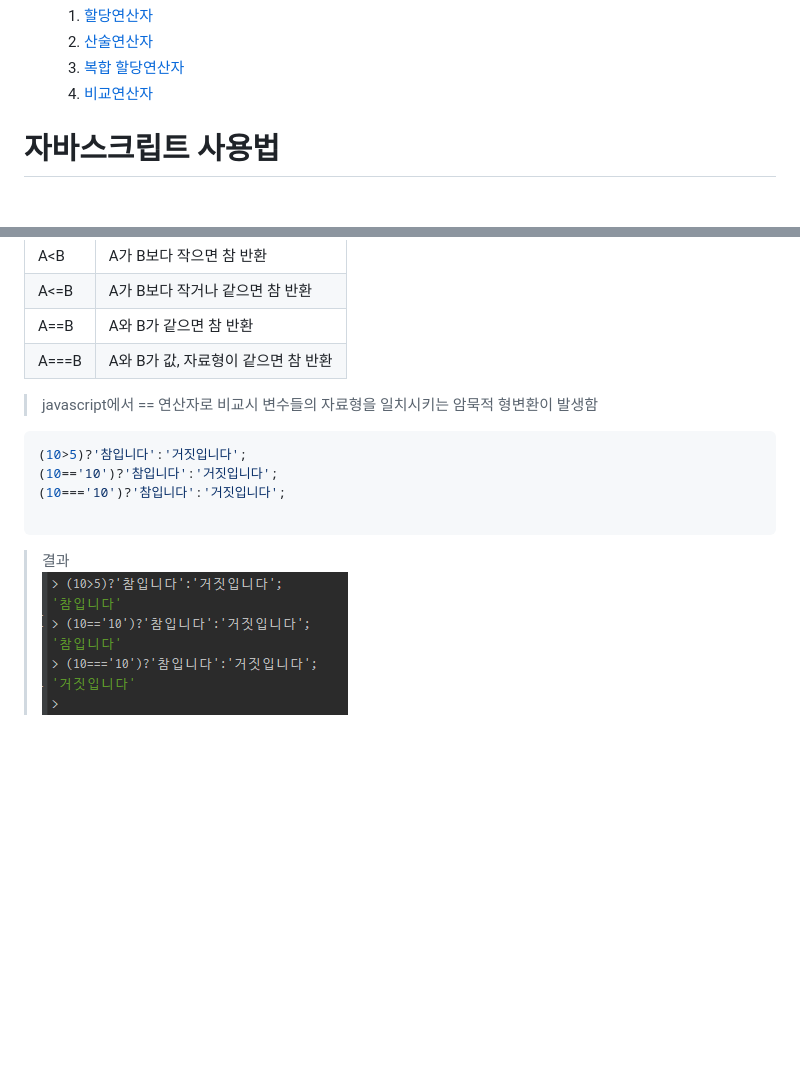
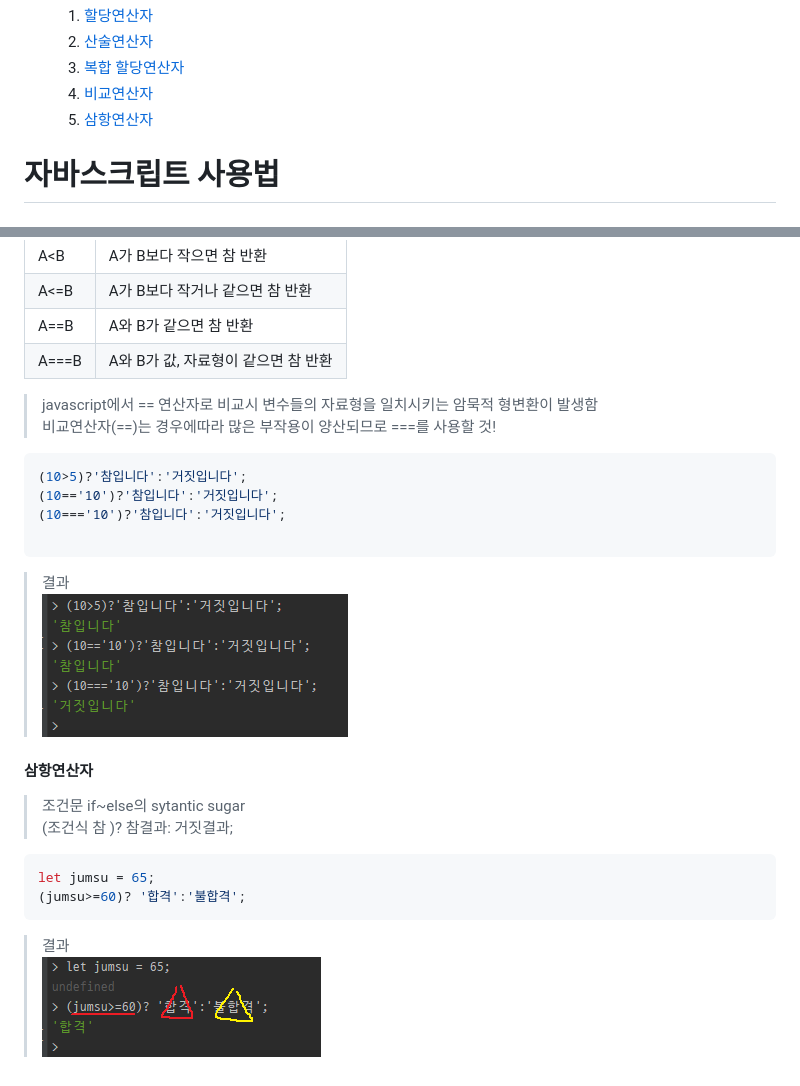
Before and after one commit to annie309409/JavaScript, a Markdown page: readme.md, 2 parts joined by grey strips. Drawn GitHub-style; pictures changed too: img/result16.png (added); blank space fills up the shorter version.

Commit message:
자료형

````diff
--- a/readme.md
+++ b/readme.md
@@ -17,6 +17,7 @@
    2. [산술연산자](#산술-연산자)
    3. [복합 할당연산자](#복합-할당연산자)
    4. [비교연산자](#비교연산자)
+   5. [삼항연산자](#삼항연산자)
 
 # 자바스크립트 사용법
 ## 개요
@@ -378,7 +379,8 @@ A<=B | A가 B보다 작거나 같으면 참 반환
 A==B | A와 B가 같으면 참 반환
 A===B | A와 B가 값, 자료형이 같으면 참 반환
 
->javascript에서 == 연산자로 비교시 변수들의 자료형을 일치시키는 암묵적 형변환이 발생함
+>javascript에서 == 연산자로 비교시 변수들의 자료형을 일치시키는 암묵적 형변환이 발생함<br>
+> 비교연산자(==)는 경우에따라 많은 부작용이 양산되므로 ===를 사용할 것!
 
 ```javascript
 (10>5)?'참입니다':'거짓입니다';
@@ -388,3 +390,14 @@ A===B | A와 B가 값, 자료형이 같으면 참 반환
 ```
 >결과 <br>
 >![결과이미지](img/result15.png)
+
+#### 삼항연산자
+>조건문 if~else의 sytantic sugar <br>
+>(조건식 참 )? 참결과: 거짓결과;
+
+```javascript
+let jumsu = 65;
+(jumsu>=60)? '합격':'불합격';
+```
+>결과 <br>
+>![결과이미지](img/result16.png)
````
